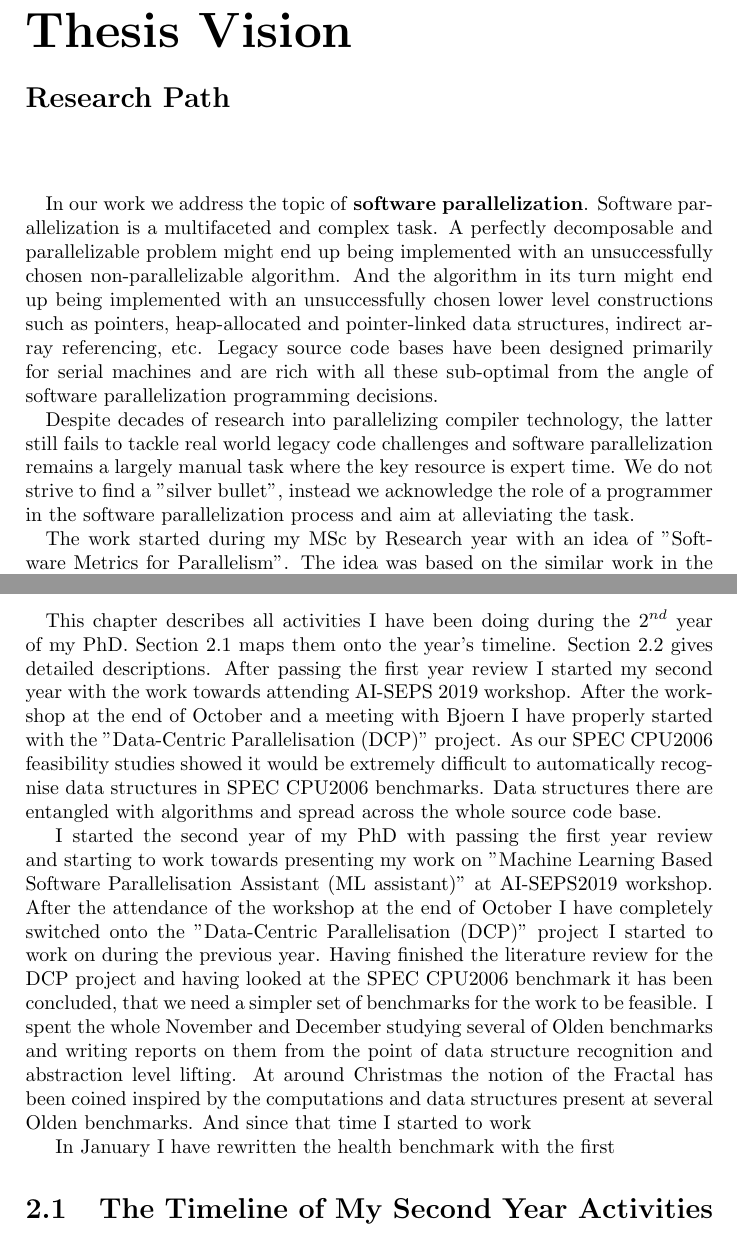
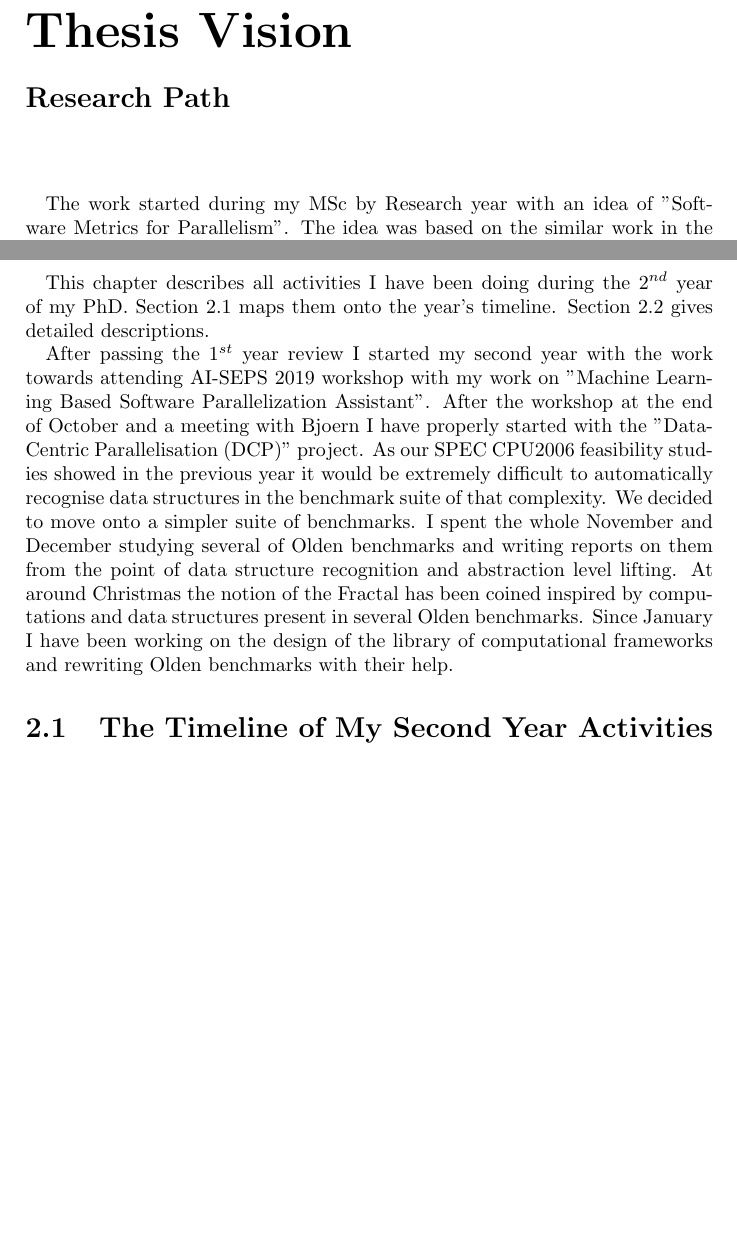
Before and after one commit to av-maramzin/2nd_year_report, a LaTeX thesis (main.tex): two parts of pages 4 and 6 of 26 before the commit and two parts of pages 4 and 6 of 27 after it, joined at a grey line, cut so that both start at the same text, the shorter picture padded with empty space. Compiled offline with pdfLaTeX.

Commit message:
Some tiny changes to the text.

```diff
--- a/main.tex
+++ b/main.tex
@@ -19,7 +19,7 @@
 
 \addbibresource{main.bib}
 
-\title{\centering \textbf{Second Year Review\thanks{Progress report and thesis vision}}\\Towards Alleviating The Task of Software Parallelization}
+\title{\centering \textbf{Second Year Review\thanks{Progress report and thesis vision}}\\Towards Alleviating The Task of Software Parallelization\\\textit{Assistant Solution}}
 \author{Aleksandr Maramzin\\s1736883}
 \date{June 2020}
 
@@ -90,6 +90,4 @@
 \end{abstract}
 
 \chapter{Thesis Vision\\{\Large Research Path}}
-\quad In our work we address the topic of \textbf{software parallelization}. Software parallelization is a multifaceted and complex task. A perfectly decomposable and parallelizable problem might end up being implemented with an unsuccessfully chosen non-parallelizable algorithm. And the algorithm in its turn might end up being implemented with an unsuccessfully chosen lower level constructions such as pointers, heap-allocated and pointer-linked data structures, indirect array referencing, etc. Legacy source code bases have been designed primarily for serial machines and are rich with all these sub-optimal from the angle of software parallelization programming decisions.\newline\null
-\quad Despite decades of research into parallelizing compiler technology, the latter still fails to tackle real world legacy code challenges and software parallelization remains a largely manual task where the key resource is expert time. We do not strive to find a "silver bullet", instead we acknowledge the role of a programmer in the software parallelization process and aim at alleviating the task.\newline\null
 \quad The work started during my MSc by Research year with an idea of "Software Metrics for Parallelism". The idea was based on the similar work in the field of software quality metrics. Cyclomatic complexity (CC) software metric might be taken as an illustrative example, which quantitatively characterizes the difficulty of program comprehension. The idea of "Software Metrics for Parallelism" has passed through several stages of lost and revived interest. As we implemented our parallelizability metrics inside the LLVM and finally got to see their behaviour on SNU NPB benchmark suite, we observed the weakness of metrics correlation with software parallelizability property. That was right at the end of my MSc by the Research. Then we decided to use the metrics as machine learning features and created a model of loop parallelizability. The predictive accuracy was initially low causing us to doubt in learnability of that property for the SNU NPB suite. It took us a while before we managed to get an acceptable above 90\% level. At this point we realized that it is not enough to just learn loop parallelizability property. We developed an assistant scheme extending Intel Compiler's parallelism discovery capabilities. But parallelizability does not necessarily materialize into actual performance improvements. We had to create a crafty scheme taking an application profile and using ML model to ultimately point the best loops to concentrate a programmer efforts on. All that resulted into an end-to-end tool assisting a programmer by providing the latter with the best loop ranking to start parallelisation with.\newline\null
@@ -110,14 +95,7 @@ Despite decades of research into parallelizing compiler tech-nology, software pa
 
 \chapter{$2^{nd}$ Year Timeline}
-\quad This chapter describes all activities I have been doing during the $2^{nd}$ year of my PhD. Section \ref{active_timeline} maps them onto the year's timeline. Section \ref{active_description} gives detailed descriptions. After passing the first year review I started my second year with the work towards attending AI-SEPS 2019 workshop. After the workshop at the end of October and a meeting with Bjoern I have properly started with the "Data-Centric Parallelisation (DCP)" project. As our SPEC CPU2006 feasibility studies showed it would be extremely difficult to automatically recognise data structures in SPEC CPU2006 benchmarks. Data structures there are entangled with algorithms and spread across the whole source code base.
-
-
-I started the second year of my PhD with passing the first year review and starting to work towards presenting my work on "Machine Learning Based Software Parallelisation Assistant (ML assistant)" at AI-SEPS2019 workshop. After the attendance of the workshop at the end of October I have completely switched onto the "Data-Centric Parallelisation (DCP)" project I started to work on during the previous year. Having finished the literature review for the DCP project and having looked at the SPEC CPU2006 benchmark it has been concluded, that we need a simpler set of benchmarks for the work to be feasible. I spent the whole November and December studying several of Olden benchmarks and writing reports on them from the point of data structure recognition and abstraction level lifting. At around Christmas the notion of the Fractal has been coined inspired by the computations and data structures present at several Olden benchmarks. And since that time I started to work
-
-
-In January I have rewritten the health benchmark with the first
-
-
+\quad This chapter describes all activities I have been doing during the $2^{nd}$ year of my PhD. Section \ref{active_timeline} maps them onto the year's timeline. Section \ref{active_description} gives detailed descriptions.\newline\null
+\quad After passing the $1^{st}$ year review I started my second year with the work towards attending AI-SEPS 2019 workshop with my work on "Machine Learning Based Software Parallelization Assistant". After the workshop at the end of October and a meeting with Bjoern I have properly started with the "Data-Centric Parallelisation (DCP)" project. As our SPEC CPU2006 feasibility studies showed in the previous year it would be extremely difficult to automatically recognise data structures in the benchmark suite of that complexity. We decided to move onto a simpler suite of benchmarks. I spent the whole November and December studying several of Olden benchmarks and writing reports on them from the point of data structure recognition and abstraction level lifting. At around Christmas the notion of the Fractal has been coined inspired by computations and data structures present in several Olden benchmarks. Since January I have been working on the design of the library of computational frameworks and rewriting Olden benchmarks with their help.
 
 \section{The Timeline of My Second Year Activities}
 \label{active_timeline}
```
Also changed, not shown: main.tex (22 more changed lines).
